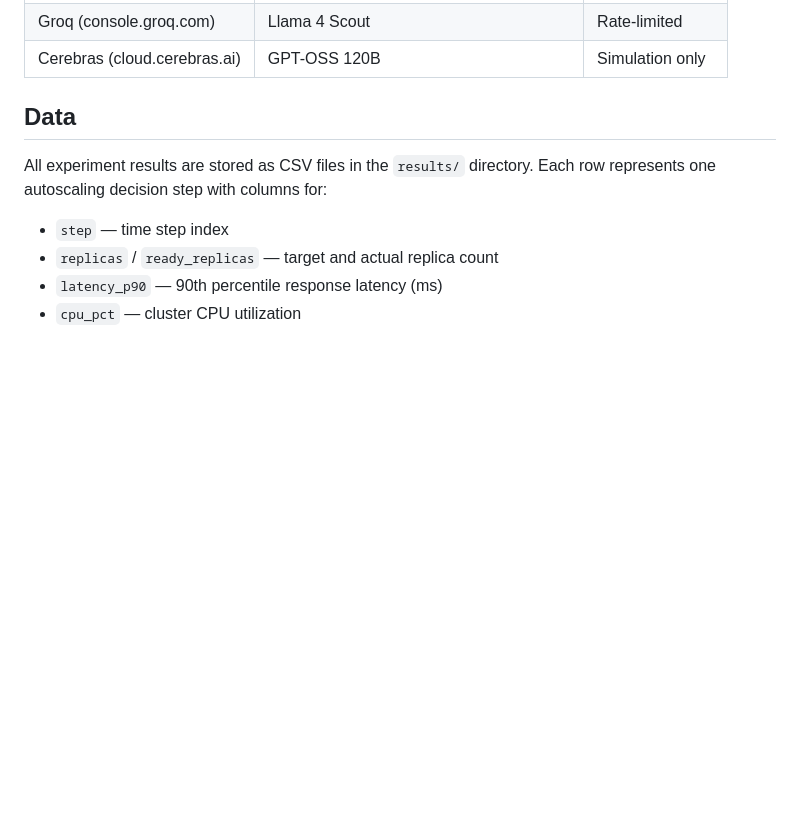
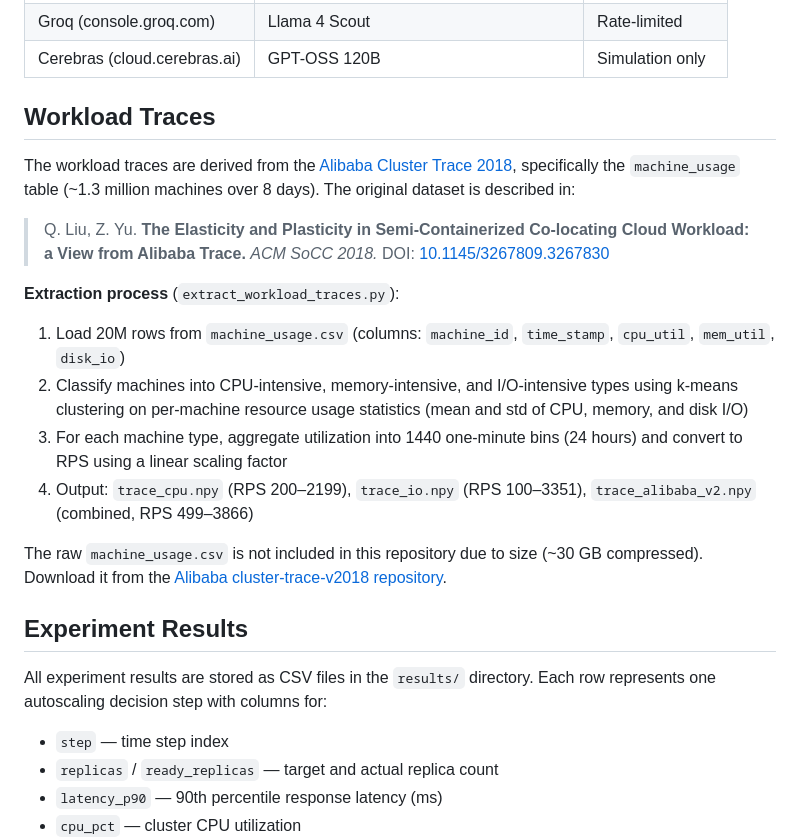
Before and after one commit to farazshaikh581/llm-k8s-autoscaler, a Markdown page: README.md, the part around the change. Rendered like a GitHub page; blank space fills up the shorter version.

Commit message:
Add workload trace provenance and Alibaba citation to README

```diff
--- a/README.md
+++ b/README.md
@@ -191,7 +191,21 @@ This generates 15 plots, 3 LaTeX tables, and 2 summary CSVs in the `plots/` dire
 | Groq (console.groq.com) | Llama 4 Scout | Rate-limited |
 | Cerebras (cloud.cerebras.ai) | GPT-OSS 120B | Simulation only |
 
-## Data
+## Workload Traces
+
+The workload traces are derived from the [Alibaba Cluster Trace 2018](https://github.com/alibaba/clusterdata/tree/master/cluster-trace-v2018), specifically the `machine_usage` table (~1.3 million machines over 8 days). The original dataset is described in:
+
+> Q. Liu, Z. Yu. **The Elasticity and Plasticity in Semi-Containerized Co-locating Cloud Workload: a View from Alibaba Trace.** *ACM SoCC 2018.* DOI: [10.1145/3267809.3267830](https://doi.org/10.1145/3267809.3267830)
+
+**Extraction process** (`extract_workload_traces.py`):
+1. Load 20M rows from `machine_usage.csv` (columns: `machine_id`, `time_stamp`, `cpu_util`, `mem_util`, `disk_io`)
+2. Classify machines into CPU-intensive, memory-intensive, and I/O-intensive types using k-means clustering on per-machine resource usage statistics (mean and std of CPU, memory, and disk I/O)
+3. For each machine type, aggregate utilization into 1440 one-minute bins (24 hours) and convert to RPS using a linear scaling factor
+4. Output: `trace_cpu.npy` (RPS 200–2199), `trace_io.npy` (RPS 100–3351), `trace_alibaba_v2.npy` (combined, RPS 499–3866)
+
+The raw `machine_usage.csv` is not included in this repository due to size (~30 GB compressed). Download it from the [Alibaba cluster-trace-v2018 repository](https://github.com/alibaba/clusterdata/tree/master/cluster-trace-v2018).
+
+## Experiment Results
 
 All experiment results are stored as CSV files in the `results/` directory. Each row represents one autoscaling decision step with columns for:
 
```
